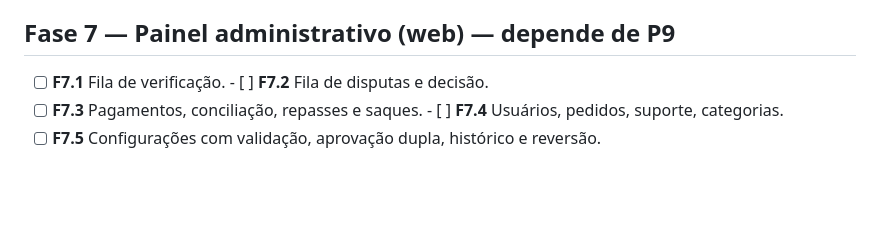
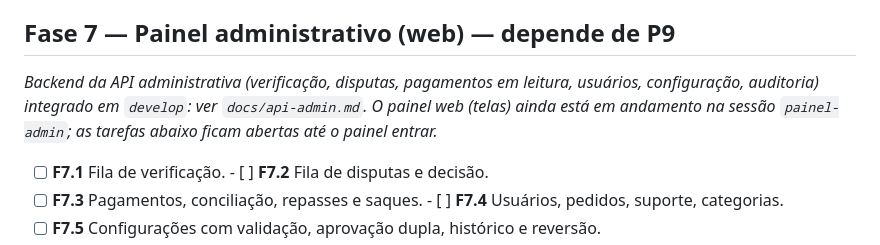
Before and after one commit to feitolabs/Trato, a Markdown page: harness/TAREFAS.md, the part around the change. Rendered like a GitHub page; blank space fills up the shorter version.

```diff
--- a/harness/TAREFAS.md
+++ b/harness/TAREFAS.md
@@ -101,6 +101,8 @@ Derivada de `docs/v2-impacto.md`. Não depende de aplicar migrations.
 
 ## Fase 7 — Painel administrativo (web) — depende de P9
 
+*Backend da API administrativa (verificação, disputas, pagamentos em leitura, usuários, configuração, auditoria) integrado em `develop`: ver `docs/api-admin.md`. O painel web (telas) ainda está em andamento na sessão `painel-admin`; as tarefas abaixo ficam abertas até o painel entrar.*
+
 - [ ] **F7.1** Fila de verificação. - [ ] **F7.2** Fila de disputas e decisão.
 - [ ] **F7.3** Pagamentos, conciliação, repasses e saques. - [ ] **F7.4** Usuários, pedidos, suporte, categorias.
 - [ ] **F7.5** Configurações com validação, aprovação dupla, histórico e reversão.
```
Also changed, not shown: harness/PROGRESSO.md (+8 -0 lines).
